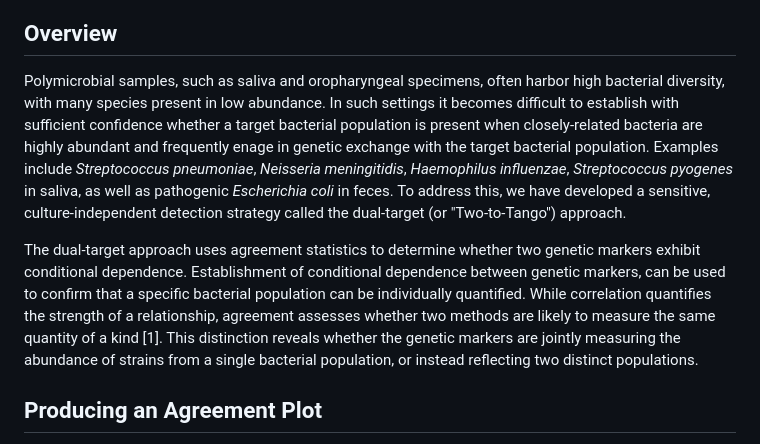
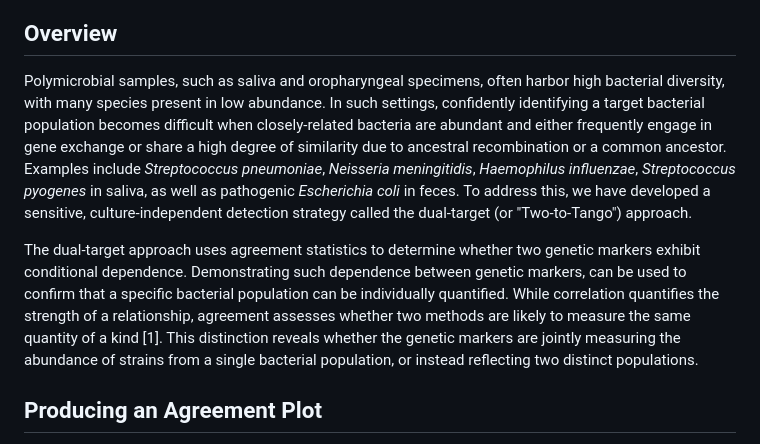
Before and after one commit to wmiellet/wmiellet.github.io, a Markdown page: README.md, the part around the change. GitHub-like rendering.

```diff
--- a/README.md
+++ b/README.md
@@ -3,9 +3,9 @@
 <i>Disclaimer: This page is being worked on. The page is currently incomplete and the text is somewhat rough around the edges.</i>
 
 ## Overview
-Polymicrobial samples, such as saliva and oropharyngeal specimens, often harbor high bacterial diversity, with many species present in low abundance. In such settings it becomes difficult to establish with sufficient confidence whether a target bacterial population is present when closely-related bacteria are highly abundant and frequently enage in genetic exchange with the target bacterial population. Examples include <i>Streptococcus pneumoniae</i>, <i>Neisseria meningitidis</i>, <i>Haemophilus influenzae</i>, <i>Streptococcus pyogenes</i> in saliva, as well as pathogenic <i>Escherichia coli</i> in feces. To address this, we have developed a sensitive, culture-independent detection strategy called the dual-target (or "Two-to-Tango") approach.
+Polymicrobial samples, such as saliva and oropharyngeal specimens, often harbor high bacterial diversity, with many species present in low abundance. In such settings, confidently identifying a target bacterial population becomes difficult when closely-related bacteria are abundant and either frequently engage in gene exchange or share a high degree of similarity due to ancestral recombination or a common ancestor. Examples include <i>Streptococcus pneumoniae</i>, <i>Neisseria meningitidis</i>, <i>Haemophilus influenzae</i>, <i>Streptococcus pyogenes</i> in saliva, as well as pathogenic <i>Escherichia coli</i> in feces. To address this, we have developed a sensitive, culture-independent detection strategy called the dual-target (or "Two-to-Tango") approach.
 
-The dual-target approach uses agreement statistics to determine whether two genetic markers exhibit conditional dependence. Establishment of conditional dependence between genetic markers, can be used to confirm that a specific bacterial population can be individually quantified. While correlation quantifies the strength of a relationship, agreement assesses whether two methods are likely to measure the same quantity of a kind [1]. This distinction reveals whether the genetic markers are jointly measuring the abundance of strains from a single bacterial population, or instead reflecting two distinct populations.
+The dual-target approach uses agreement statistics to determine whether two genetic markers exhibit conditional dependence. Demonstrating such dependence between genetic markers, can be used to confirm that a specific bacterial population can be individually quantified. While correlation quantifies the strength of a relationship, agreement assesses whether two methods are likely to measure the same quantity of a kind [1]. This distinction reveals whether the genetic markers are jointly measuring the abundance of strains from a single bacterial population, or instead reflecting two distinct populations.
 
 ## Producing an Agreement Plot
 Unlike a correlation plot, where each axis represents one genetic marker, an agreement plot readily allows one to inspect two assays for conditional independence. In an agreement plot the <i>x</i>-axis represents the mean of the two measurements (from marker A and marker B), and the <i>y</i>-axis represents the difference between them. The limits of agreement define the interval within which 95% of the differences fall . To evaluate the precision of these limits, 95% confidence intervals can be added. If the limits of agreement exceed a predefined acceptable range, the two genetic markers cannot be considered reliable for detecting a single bacterial species with sufficient confidence. As a rule of thumb, we recommend a predefined acceptable limit of 2 Cq (equivalent to a 4 fold difference in concentration) [2].
```
